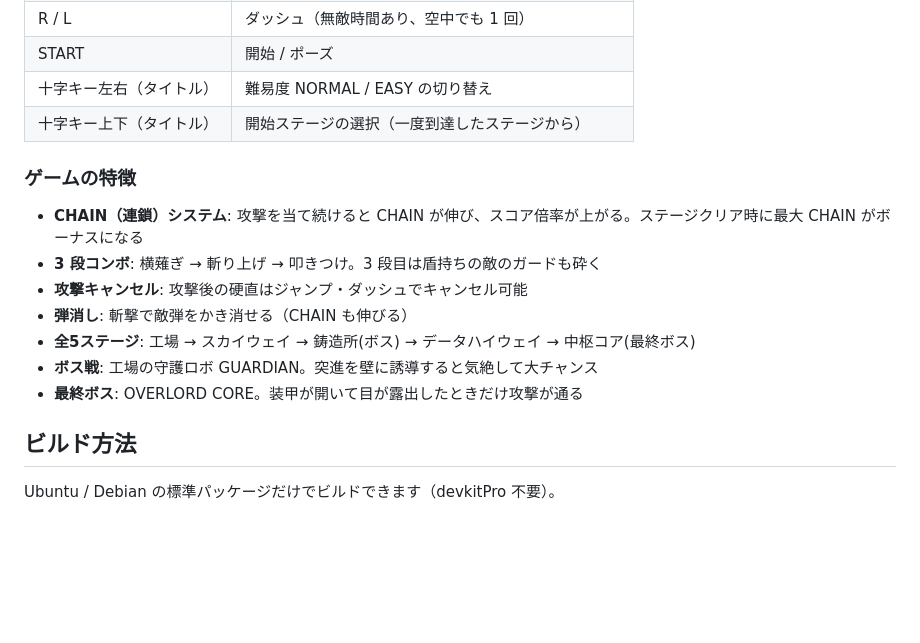
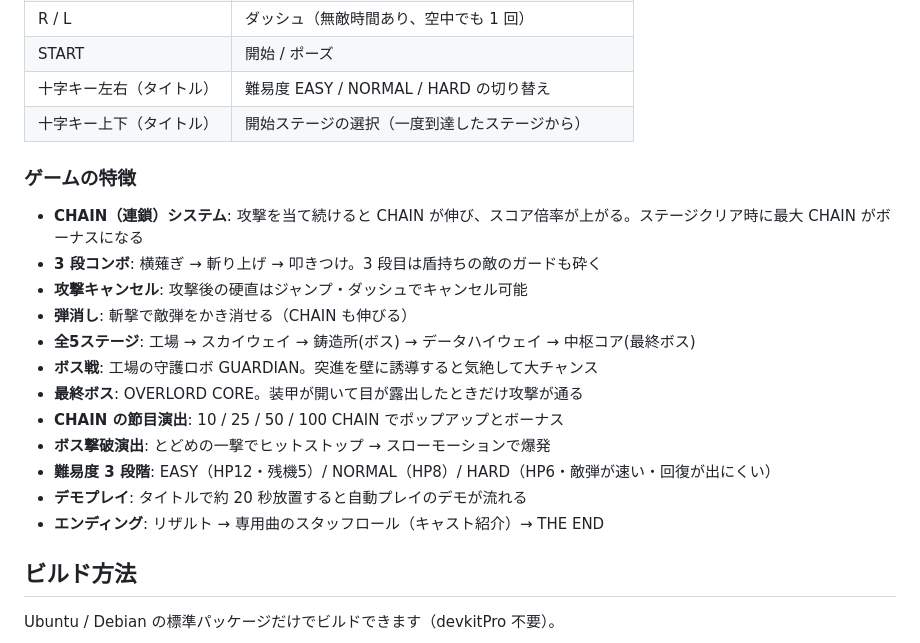
Before and after one commit to Nf07-yuma/gba-action, a Markdown page: README.md, the part around one of its changes. GitHub-like rendering; blank space fills up the shorter version.

```diff
--- a/README.md
+++ b/README.md
@@ -32,7 +34,7 @@ GitHub Pages が有効なら、`https://<ユーザー名>.github.io/gba-action/`
 | B 長押し→離す | チャージ斬り（飛ぶ斬撃波。盾を貫通し、敵弾も消す） |
 | R / L | ダッシュ（無敵時間あり、空中でも 1 回） |
 | START | 開始 / ポーズ |
-| 十字キー左右（タイトル） | 難易度 NORMAL / EASY の切り替え |
+| 十字キー左右（タイトル） | 難易度 EASY / NORMAL / HARD の切り替え |
 | 十字キー上下（タイトル） | 開始ステージの選択（一度到達したステージから） |
 
 ### ゲームの特徴
@@ -44,6 +46,11 @@ GitHub Pages が有効なら、`https://<ユーザー名>.github.io/gba-action/`
 - **全5ステージ**: 工場 → スカイウェイ → 鋳造所(ボス) → データハイウェイ → 中枢コア(最終ボス)
 - **ボス戦**: 工場の守護ロボ GUARDIAN。突進を壁に誘導すると気絶して大チャンス
 - **最終ボス**: OVERLORD CORE。装甲が開いて目が露出したときだけ攻撃が通る
+- **CHAIN の節目演出**: 10 / 25 / 50 / 100 CHAIN でポップアップとボーナス
+- **ボス撃破演出**: とどめの一撃でヒットストップ → スローモーションで爆発
+- **難易度 3 段階**: EASY（HP12・残機5）/ NORMAL（HP8）/ HARD（HP6・敵弾が速い・回復が出にくい）
+- **デモプレイ**: タイトルで約 20 秒放置すると自動プレイのデモが流れる
+- **エンディング**: リザルト → 専用曲のスタッフロール（キャスト紹介）→ THE END
 
 ## ビルド方法
 
```
Also changed, not shown: other parts of README.md (+14 -4 lines), ROADMAP.md (+2 -1 lines), docs/images/boss_finish.png (added), docs/images/chain_popup.png (added), docs/images/staffroll.png (added), docs/images/title_hard.png (added).
